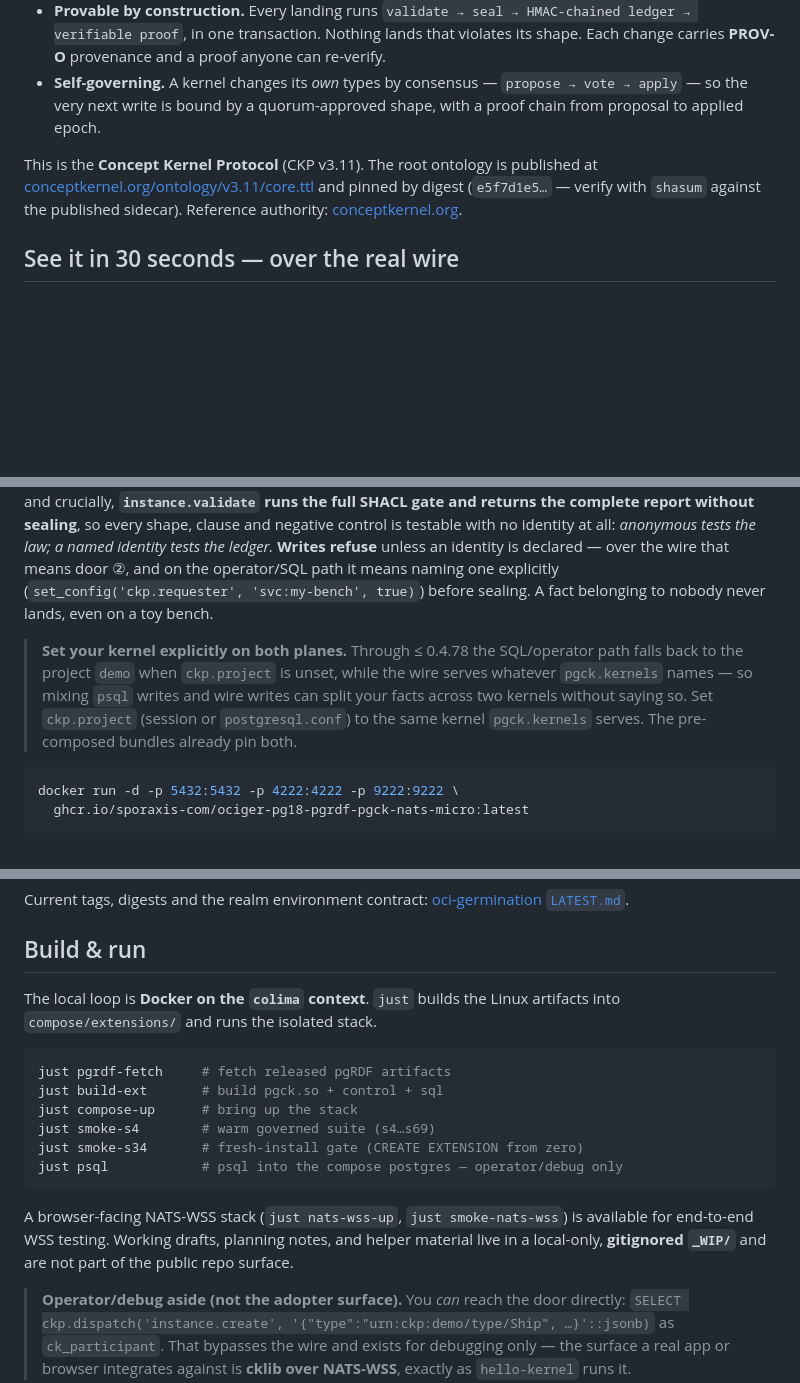
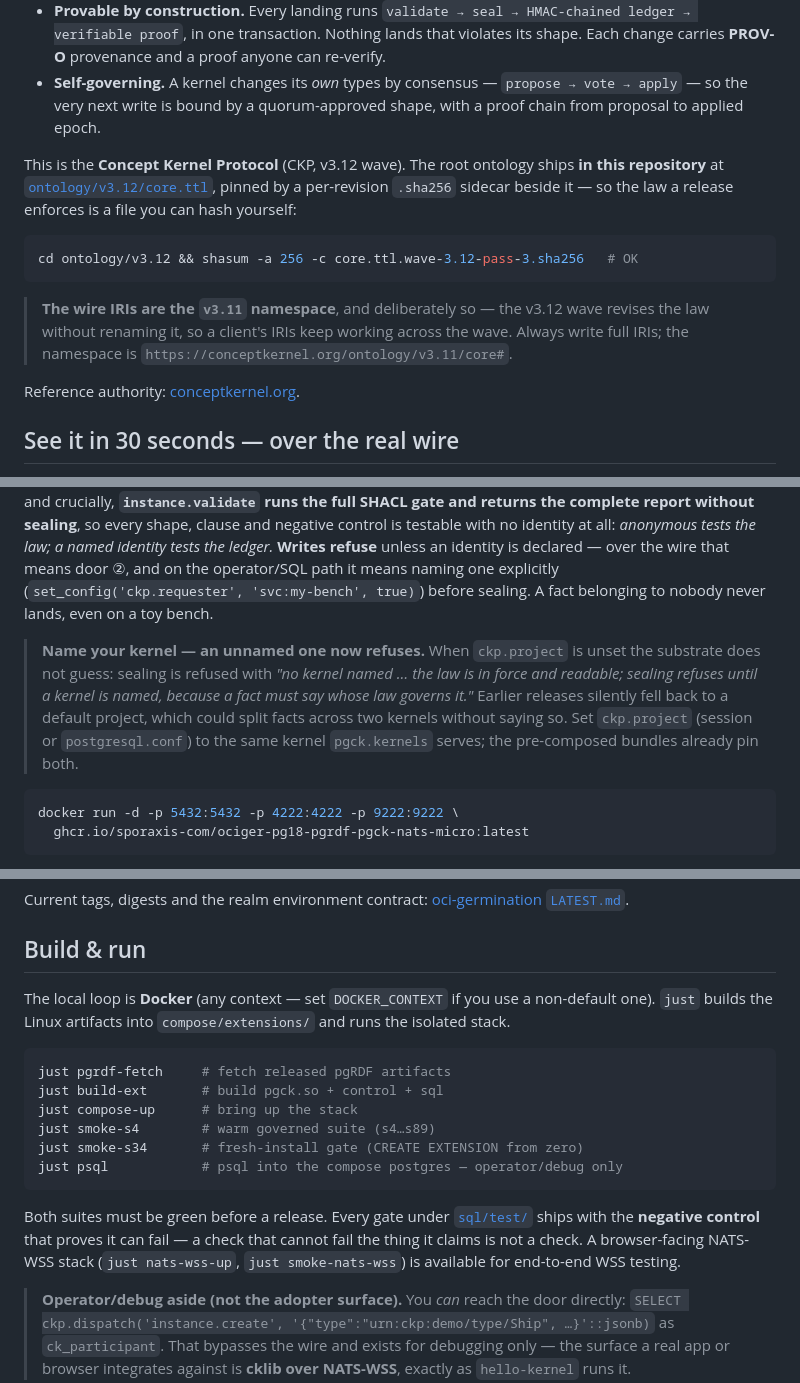
Before and after one commit to styk-tv/pgCK, a Markdown page: README.md, 3 parts joined by grey strips. Drawn GitHub-style; blank space fills up the shorter version.

````diff
--- a/README.md
+++ b/README.md
@@ -10,7 +10,15 @@
 - **Provable by construction.** Every landing runs `validate → seal → HMAC-chained ledger → verifiable proof`, in one transaction. Nothing lands that violates its shape. Each change carries **PROV-O** provenance and a proof anyone can re-verify.
 - **Self-governing.** A kernel changes its *own* types by consensus — `propose → vote → apply` — so the very next write is bound by a quorum-approved shape, with a proof chain from proposal to applied epoch.
 
-This is the **Concept Kernel Protocol** (CKP v3.11). The root ontology is published at [conceptkernel.org/ontology/v3.11/core.ttl](https://conceptkernel.org/ontology/v3.11/core.ttl) and pinned by digest (`e5f7d1e5…` — verify with `shasum` against the published sidecar). Reference authority: [conceptkernel.org](https://conceptkernel.org).
+This is the **Concept Kernel Protocol** (CKP, v3.12 wave). The root ontology ships **in this repository** at [`ontology/v3.12/core.ttl`](ontology/v3.12/core.ttl), pinned by a per-revision `.sha256` sidecar beside it — so the law a release enforces is a file you can hash yourself:
+
+```sh
+cd ontology/v3.12 && shasum -a 256 -c core.ttl.wave-3.12-pass-3.sha256   # OK
+```
+
+> **The wire IRIs are the `v3.11` namespace**, and deliberately so — the v3.12 wave revises the law without renaming it, so a client's IRIs keep working across the wave. Always write full IRIs; the namespace is `https://conceptkernel.org/ontology/v3.11/core#`.
+
+Reference authority: [conceptkernel.org](https://conceptkernel.org).
 
 ## See it in 30 seconds — over the real wire
 
@@ -122,7 +142,7 @@ Both are attested [oci-germination](https://github.com/sporaxis-com/oci-germinat
 
 **① Localhost, anonymous — the fastest working kernel** (`ociger-pg18-pgrdf-pgck-nats-micro`): PostgreSQL 18 + both extensions + NATS core/WSS in one container. No identity plane — right for a private localhost bench, exploration, and CI. Anonymous dispatch **reads** freely (surface checks, queries, events) — and crucially, **`instance.validate` runs the full SHACL gate and returns the complete report without sealing**, so every shape, clause and negative control is testable with no identity at all: *anonymous tests the law; a named identity tests the ledger.* **Writes refuse** unless an identity is declared — over the wire that means door ②, and on the operator/SQL path it means naming one explicitly (`set_config('ckp.requester', 'svc:my-bench', true)`) before sealing. A fact belonging to nobody never lands, even on a toy bench.
 
-> **Set your kernel explicitly on both planes.** Through ≤ 0.4.78 the SQL/operator path falls back to the project `demo` when `ckp.project` is unset, while the wire serves whatever `pgck.kernels` names — so mixing `psql` writes and wire writes can split your facts across two kernels without saying so. Set `ckp.project` (session or `postgresql.conf`) to the same kernel `pgck.kernels` serves. The pre-composed bundles already pin both.
+> **Name your kernel — an unnamed one now refuses.** When `ckp.project` is unset the substrate does not guess: sealing is refused with *"no kernel named … the law is in force and readable; sealing refuses until a kernel is named, because a fact must say whose law governs it."* Earlier releases silently fell back to a default project, which could split facts across two kernels without saying so. Set `ckp.project` (session or `postgresql.conf`) to the same kernel `pgck.kernels` serves; the pre-composed bundles already pin both.
 
 ```sh
 docker run -d -p 5432:5432 -p 4222:4222 -p 9222:9222 \
@@ -135,18 +155,18 @@ Current tags, digests and the realm environment contract: [oci-germination `LATE
 
 ## Build & run
 
-The local loop is **Docker on the `colima` context**. `just` builds the Linux artifacts into `compose/extensions/` and runs the isolated stack.
+The local loop is **Docker** (any context — set `DOCKER_CONTEXT` if you use a non-default one). `just` builds the Linux artifacts into `compose/extensions/` and runs the isolated stack.
 
 ```bash
 just pgrdf-fetch     # fetch released pgRDF artifacts
 just build-ext       # build pgck.so + control + sql
 just compose-up      # bring up the stack
-just smoke-s4        # warm governed suite (s4…s69)
+just smoke-s4        # warm governed suite (s4…s89)
 just smoke-s34       # fresh-install gate (CREATE EXTENSION from zero)
 just psql            # psql into the compose postgres — operator/debug only
 ```
 
-A browser-facing NATS-WSS stack (`just nats-wss-up`, `just smoke-nats-wss`) is available for end-to-end WSS testing. Working drafts, planning notes, and helper material live in a local-only, **gitignored `_WIP/`** and are not part of the public repo surface.
+Both suites must be green before a release. Every gate under [`sql/test/`](sql/test/) ships with the **negative control** that proves it can fail — a check that cannot fail the thing it claims is not a check. A browser-facing NATS-WSS stack (`just nats-wss-up`, `just smoke-nats-wss`) is available for end-to-end WSS testing.
 
 > **Operator/debug aside (not the adopter surface).** You *can* reach the door directly:
 > `SELECT ckp.dispatch('instance.create', '{"type":"urn:ckp:demo/type/Ship", …}'::jsonb)` as `ck_participant`.
````
Also changed, not shown: other parts of README.md (+17 -5 lines).
